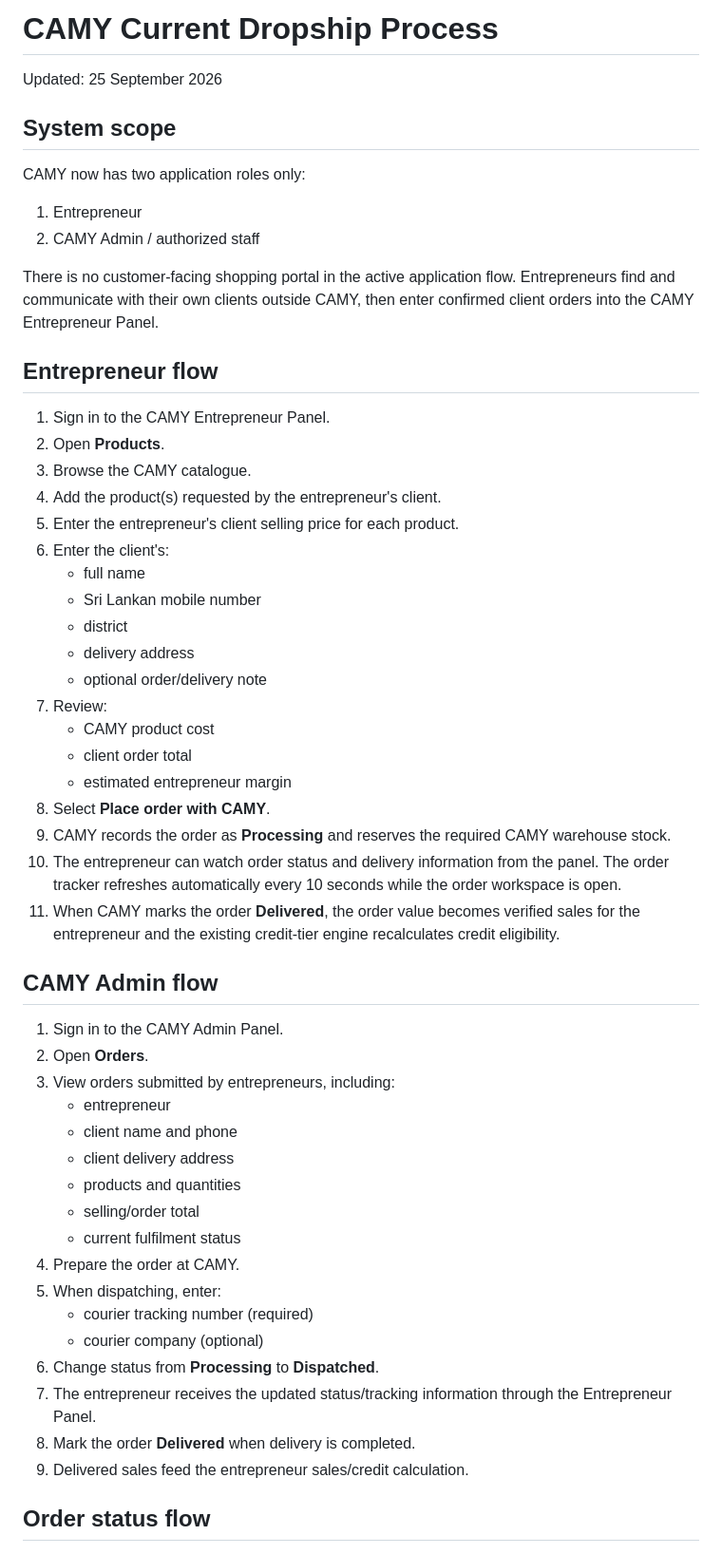
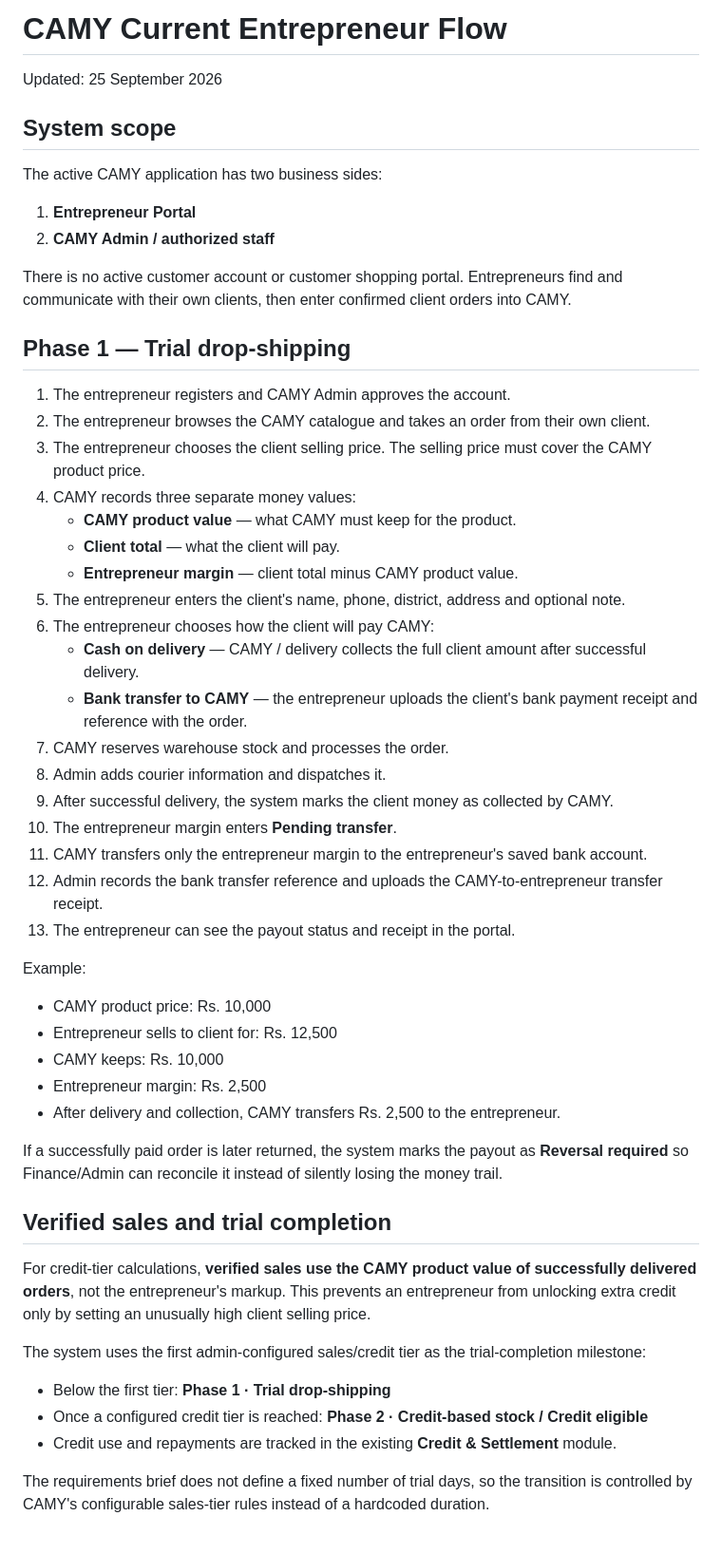
Before and after one commit to anulmethnula/CAMY-Entrepreneurs-DIGITAL-PLATFORM, a Markdown page: CURRENT-DROPSHIP-FLOW.md, the part around one of its changes. Shown at 95% size. Rendered like a GitHub page.

Commit message:
Document CAMY dropship money and stage flow

```diff
--- a/CURRENT-DROPSHIP-FLOW.md
+++ b/CURRENT-DROPSHIP-FLOW.md
@@ -1,56 +1,56 @@
-# CAMY Current Dropship Process
+# CAMY Current Entrepreneur Flow
 
 Updated: 25 September 2026
 
 ## System scope
 
-CAMY now has two application roles only:
+The active CAMY application has two business sides:
 
-1. Entrepreneur
-2. CAMY Admin / authorized staff
+1. **Entrepreneur Portal**
+2. **CAMY Admin / authorized staff**
 
-There is no customer-facing shopping portal in the active application flow. Entrepreneurs find and communicate with their own clients outside CAMY, then enter confirmed client orders into the CAMY Entrepreneur Panel.
+There is no active customer account or customer shopping portal. Entrepreneurs find and communicate with their own clients, then enter confirmed client orders into CAMY.
 
-## Entrepreneur flow
+## Phase 1 — Trial drop-shipping
 
-1. Sign in to the CAMY Entrepreneur Panel.
-2. Open **Products**.
-3. Browse the CAMY catalogue.
-4. Add the product(s) requested by the entrepreneur's client.
-5. Enter the entrepreneur's client selling price for each product.
-6. Enter the client's:
-   - full name
-   - Sri Lankan mobile number
-   - district
-   - delivery address
-   - optional order/delivery note
-7. Review:
-   - CAMY product cost
-   - client order total
-   - estimated entrepreneur margin
-8. Select **Place order with CAMY**.
-9. CAMY records the order as **Processing** and reserves the required CAMY warehouse stock.
-10. The entrepreneur can watch order status and delivery information from the panel. The order tracker refreshes automatically every 10 seconds while the order workspace is open.
-11. When CAMY marks the order **Delivered**, the order value becomes verified sales for the entrepreneur and the existing credit-tier engine recalculates credit eligibility.
+1. The entrepreneur registers and CAMY Admin approves the account.
+2. The entrepreneur browses the CAMY catalogue and takes an order from their own client.
+3. The entrepreneur chooses the client selling price. The selling price must cover the CAMY product price.
+4. CAMY records three separate money values:
+   - **CAMY product value** — what CAMY must keep for the product.
+   - **Client total** — what the client will pay.
+   - **Entrepreneur margin** — client total minus CAMY product value.
+5. The entrepreneur enters the client's name, phone, district, address and optional note.
+6. The entrepreneur chooses how the client will pay CAMY:
+   - **Cash on delivery** — CAMY / delivery collects the full client amount after successful delivery.
+   - **Bank transfer to CAMY** — the entrepreneur uploads the client's bank payment receipt and reference with the order.
+7. CAMY reserves warehouse stock and processes the order.
+8. Admin adds courier information and dispatches it.
+9. After successful delivery, the system marks the client money as collected by CAMY.
+10. The entrepreneur margin enters **Pending transfer**.
+11. CAMY transfers only the entrepreneur margin to the entrepreneur's saved bank account.
+12. Admin records the bank transfer reference and uploads the CAMY-to-entrepreneur transfer receipt.
+13. The entrepreneur can see the payout status and receipt in the portal.
 
-## CAMY Admin flow
+Example:
 
-1. Sign in to the CAMY Admin Panel.
-2. Open **Orders**.
-3. View orders submitted by entrepreneurs, including:
-   - entrepreneur
-   - client name and phone
-   - client delivery address
-   - products and quantities
-   - selling/order total
-   - current fulfilment status
-4. Prepare the order at CAMY.
-5. When dispatching, enter:
-   - courier tracking number (required)
-   - courier company (optional)
-6. Change status from **Processing** to **Dispatched**.
-7. The entrepreneur receives the updated status/tracking information through the Entrepreneur Panel.
-8. Mark the order **Delivered** when delivery is completed.
-9. Delivered sales feed the entrepreneur sales/credit calculation.
+- CAMY product price: Rs. 10,000
+- Entrepreneur sells to client for: Rs. 12,500
+- CAMY keeps: Rs. 10,000
+- Entrepreneur margin: Rs. 2,500
+- After delivery and collection, CAMY transfers Rs. 2,500 to the entrepreneur.
 
-## Order status flow
+If a successfully paid order is later returned, the system marks the payout as **Reversal required** so Finance/Admin can reconcile it instead of silently losing the money trail.
+
+## Verified sales and trial completion
+
+For credit-tier calculations, **verified sales use the CAMY product value of successfully delivered orders**, not the entrepreneur's markup. This prevents an entrepreneur from unlocking extra credit only by setting an unusually high client selling price.
+
+The system uses the first admin-configured sales/credit tier as the trial-completion milestone:
+
+- Below the first tier: **Phase 1 · Trial drop-shipping**
+- Once a configured credit tier is reached: **Phase 2 · Credit-based stock / Credit eligible**
+- Credit use and repayments are tracked in the existing **Credit & Settlement** module.
+
+The requirements brief does not define a fixed number of trial days, so the transition is controlled by CAMY's configurable sales-tier rules instead of a hardcoded duration.
+
```
Also changed, not shown: other parts of CURRENT-DROPSHIP-FLOW.md (+63 -18 lines).
